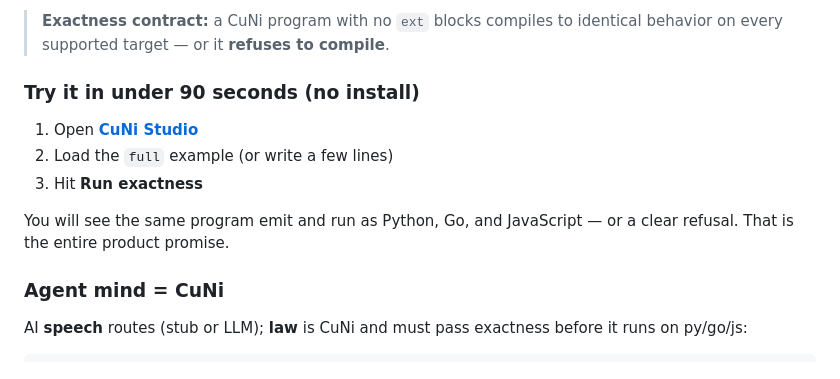
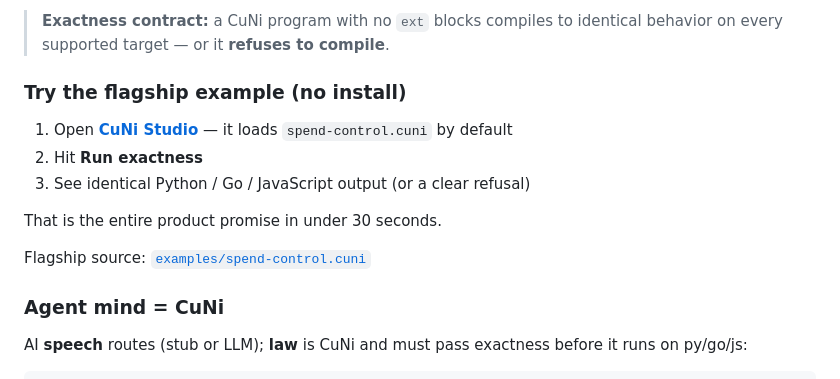
Before and after one commit to ceedot-rock/cuni, a Markdown page: README.md, the part around the change. Rendered like a GitHub page.

Commit message:
docs(readme): flagship spend-control try path + clearer first-impression (steps 7/5)

```diff
--- a/README.md
+++ b/README.md
@@ -22,13 +22,15 @@ CuNi is a small language with a hard exactness contract: a program either produc
 
 > **Exactness contract:** a CuNi program with no `ext` blocks compiles to identical behavior on every supported target — or it **refuses to compile**.
 
-### Try it in under 90 seconds (no install)
+### Try the flagship example (no install)
 
-1. Open **[CuNi Studio](https://cuni-studio.fly.dev/)**
-2. Load the `full` example (or write a few lines)
-3. Hit **Run exactness**
+1. Open **[CuNi Studio](https://cuni-studio.fly.dev/)** — it loads `spend-control.cuni` by default
+2. Hit **Run exactness**
+3. See identical Python / Go / JavaScript output (or a clear refusal)
 
-You will see the same program emit and run as Python, Go, and JavaScript — or a clear refusal. That is the entire product promise.
+That is the entire product promise in under 30 seconds.
+
+Flagship source: [`examples/spend-control.cuni`](examples/spend-control.cuni)
 
 ### Agent mind = CuNi
 
```
